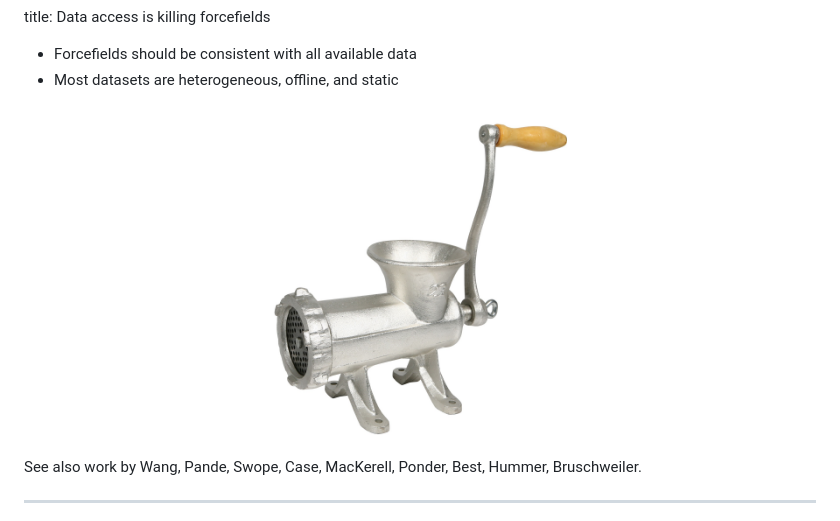
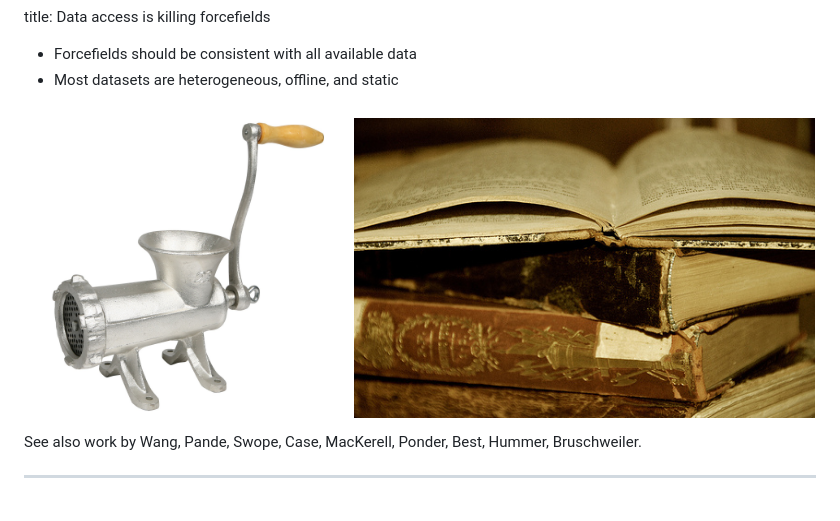
Before and after one commit to kyleabeauchamp/BPS2015, a Markdown page: slides.md, the part around the change. Rendered like a GitHub page; pictures changed too: figures/stack-of-old-books.jpg (added).

Commit message:
Added book figure

```diff
--- a/slides.md
+++ b/slides.md
@@ -57,7 +57,8 @@ title: Data access is killing forcefields
 - Most datasets are heterogeneous, offline, and static
 
 <center>
-<img height=350 src=figures/qc_supply_grinder_510482.jpg />
+<img height=325 src=figures/qc_supply_grinder_510482.jpg />
+<img height=300 src=figures/stack-of-old-books.jpg />
 </center>
 
 <footer class="source">
```
Also changed, not shown: 1 other file.
